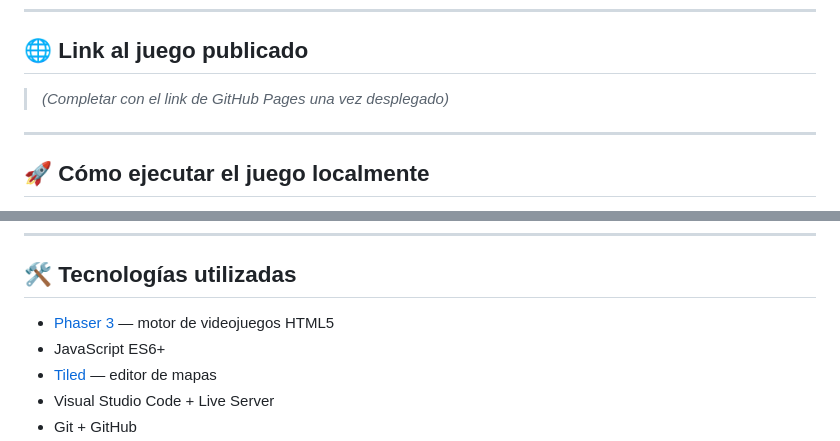
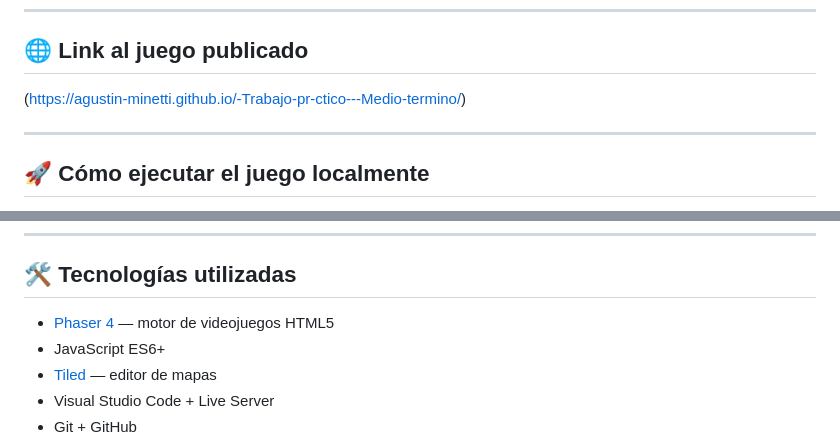
Before and after one commit to Agustin-Minetti/-Trabajo-pr-ctico---Medio-termino, a Markdown page: README.md, 2 parts joined by grey strips. Rendered like a GitHub page.

Commit message:
Juego Terminado

```diff
--- a/README.md
+++ b/README.md
@@ -118,8 +118,7 @@ El Lobo es el único NPC no controlado por el jugador en el último nivel.
 ---
 
 ## 🌐 Link al juego publicado
-
-> *(Completar con el link de GitHub Pages una vez desplegado)*
+(https://agustin-minetti.github.io/-Trabajo-pr-ctico---Medio-termino/)
 
 ---
 
@@ -138,7 +137,7 @@ git clone https://github.com/Agustin-Minetti/-Trabajo-pr-ctico---Medio-termino.g
 
 ## 🛠️ Tecnologías utilizadas
 
-- [Phaser 3](https://phaser.io/) — motor de videojuegos HTML5
+- [Phaser 4](https://phaser.io/) — motor de videojuegos HTML5
 - JavaScript ES6+
 - [Tiled](https://www.mapeditor.org/) — editor de mapas
 - Visual Studio Code + Live Server
```
